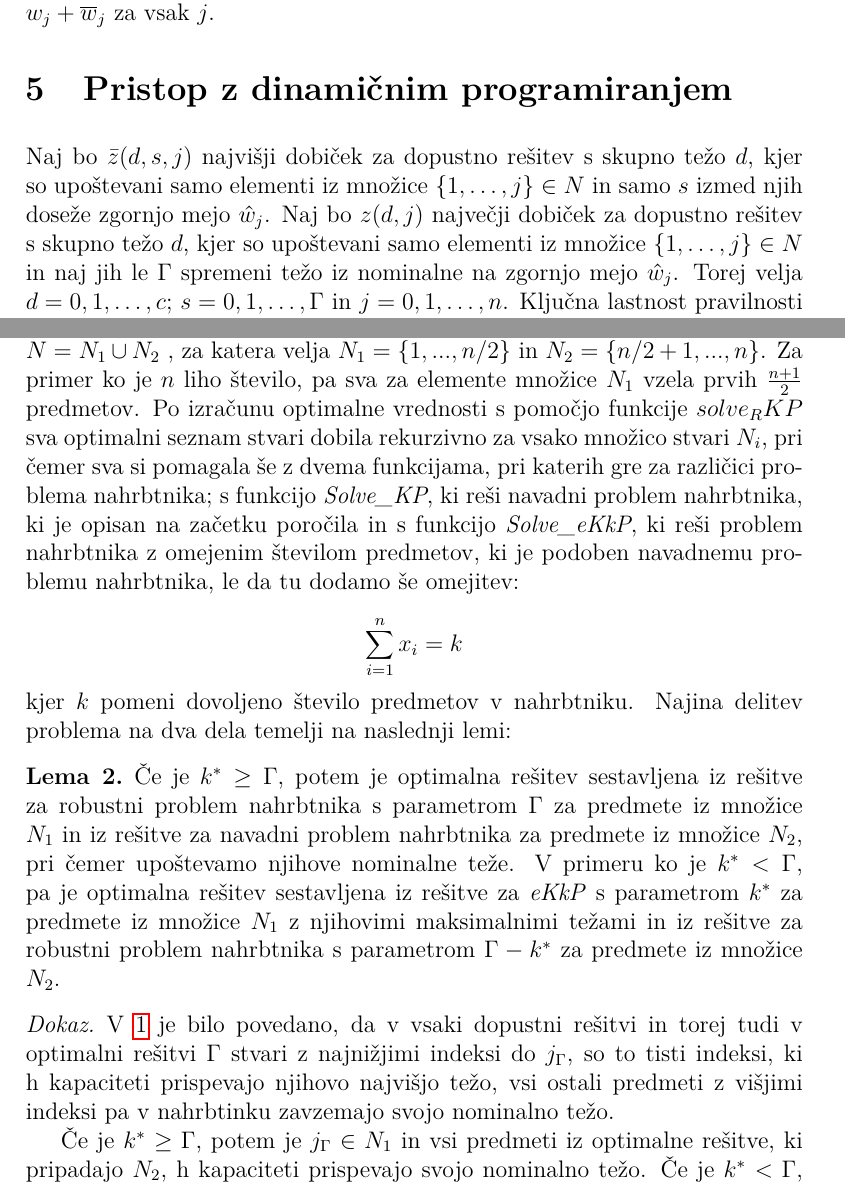
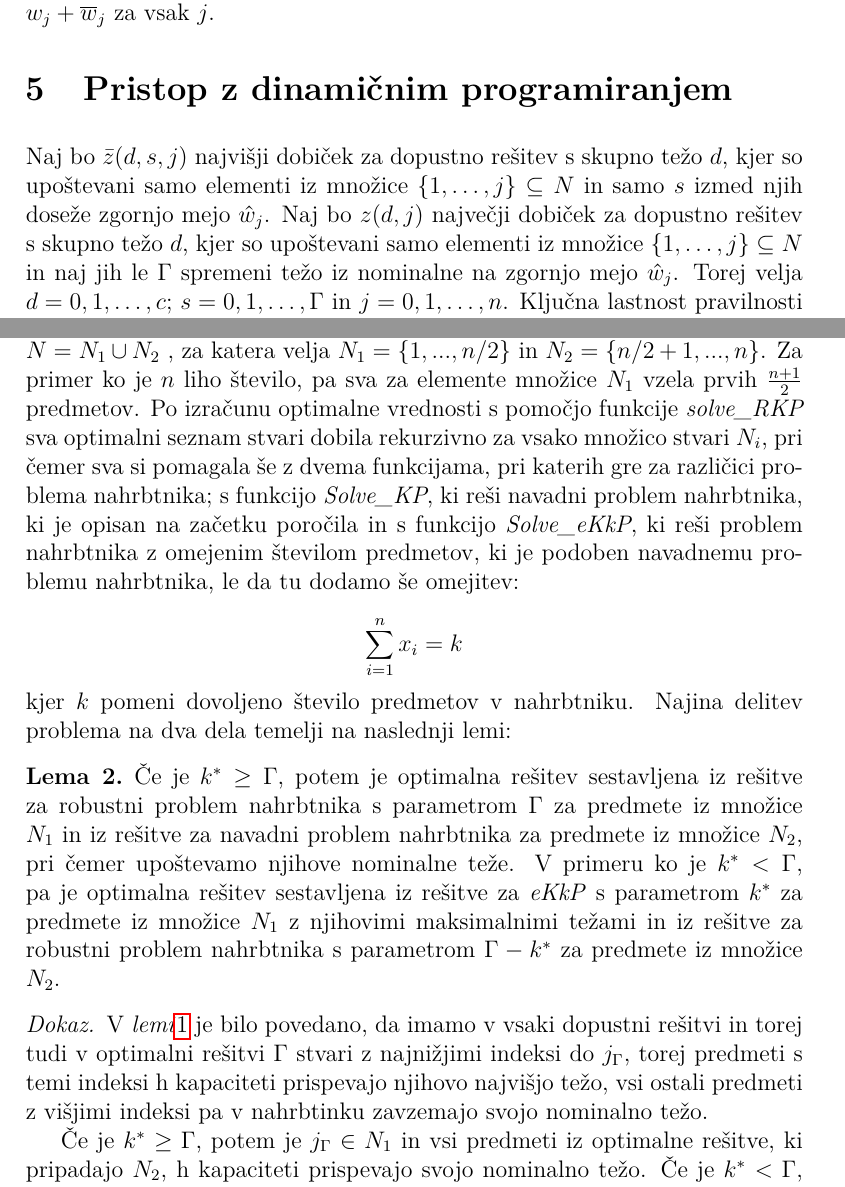
Before and after one commit to evababnik/FP-projekt-, a LaTeX document (poročilo/procilo.tex): two parts of pages 5 and 8 of 15, joined at a grey line, cut so that both start at the same text. Compiled offline with pdfLaTeX.

Commit message:
popravila poročilo

```diff
--- a/poročilo/procilo.tex
+++ b/poročilo/procilo.tex
@@ -113,9 +113,9 @@ Zaradi lažje notacije v nadaljevanju definirajmo povečano težo kot $\hat{w}_j
 \section{Pristop z dinamičnim programiranjem}   %pobravano rumeno ker je č noter :/
 \medskip
 Naj bo $ \bar{z}(d, s, j) $ najvišji dobiček za dopustno rešitev s skupno težo $d$, kjer so upoštevani
-samo elementi iz množice $\{1, \dots,j\} \in N$ in samo $s$ izmed njih doseže zgornjo mejo $\hat{w}_j$.
+samo elementi iz množice $\{1, \dots,j\} \subseteq N$ in samo $s$ izmed njih doseže zgornjo mejo $\hat{w}_j$.
 Naj bo $z(d, j)$ največji dobiček za dopustno rešitev s skupno težo $d$, kjer so upoštevani samo elementi
-iz množice $\{ 1,\dots,j \} \in N $ in naj jih le $\Gamma $ spremeni težo iz nominalne na zgornjo mejo $\hat{w}_j$.
+iz množice $\{ 1,\dots,j \} \subseteq N $ in naj jih le $\Gamma $ spremeni težo iz nominalne na zgornjo mejo $\hat{w}_j$.
 Torej velja $d = 0, 1, \dots, c$; $s = 0, 1, \dots, \Gamma$ in $ j = 0, 1, \dots, n$.
 Ključna lastnost pravilnosti tega pristopa je predpostavka, da so predmeti razvrščeni po padajoči teži $\overline{w}_j$.
 To predpostavko nakazuje naslednja lema. Za podmnožico elementov
@@ -223,7 +223,7 @@ ki sprejme argumente $N, z^*, k^*, c^*,  \Gamma, w, \hat{w}, p$ in neobvezen arg
 $rešitev$,  pri čemer sva množico stvari $N$ razdelila na dva dela: $N = N_1 \cup N_2$ , za
 katera velja $N_1 = \{1, ..., n / 2\} $ in $N_2 = \{n / 2 + 1, ..., n\}$. Za primer ko je $n$
 liho število, pa sva za elemente množice $N_1$ vzela prvih $\frac{n +1}{2} $ predmetov. Po izračunu
-optimalne vrednosti s pomočjo funkcije $solve_RKP$ sva optimalni seznam stvari dobila rekurzivno za
+optimalne vrednosti s pomočjo funkcije \textit{solve\_RKP} sva optimalni seznam stvari dobila rekurzivno za
 vsako množico stvari $N_i$, pri čemer sva si pomagala še z dvema funkcijama, pri katerih gre
 za različici problema nahrbtnika; s funkcijo \textit{Solve\_KP}, ki reši navadni problem
 nahrbtnika, ki je opisan na začetku poročila in s funkcijo \textit{Solve\_eKkP}, ki reši
@@ -244,9 +244,9 @@ težami in iz rešitve za robustni problem nahrbtnika s parametrom   $\Gamma - k
 iz množice $N_2$.
 \end{definition}
 \begin{proof}
-    V \ref{lema1} je bilo povedano, da v vsaki dopustni rešitvi
+    V \textit{lemi}\ref{lema1} je bilo povedano, da imamo v vsaki dopustni rešitvi
     in torej tudi v optimalni rešitvi $\Gamma$ stvari z najnižjimi
-    indeksi do $j_\Gamma$, so to tisti indeksi, ki h kapaciteti prispevajo
+    indeksi do $j_\Gamma$, torej predmeti s temi indeksi h kapaciteti prispevajo
     njihovo najvišjo težo, vsi ostali predmeti z višjimi indeksi
     pa v nahrbtinku zavzemajo svojo nominalno težo.
     \par
```
Also changed, not shown: poročilo/procilo.pdf, poročilo/rekurzija.JPG, poročilo/procilo.tex (2 more changed lines), 6 other files.
